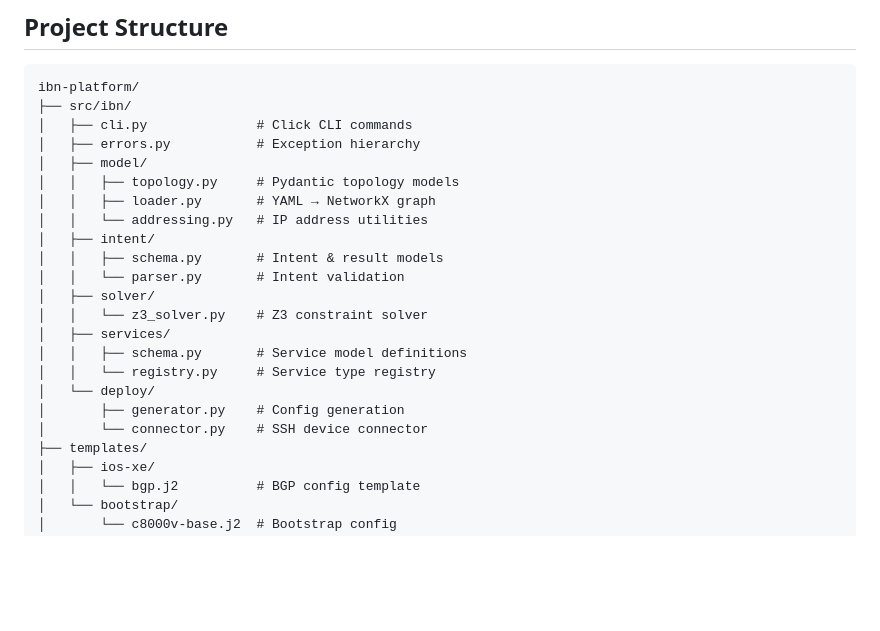
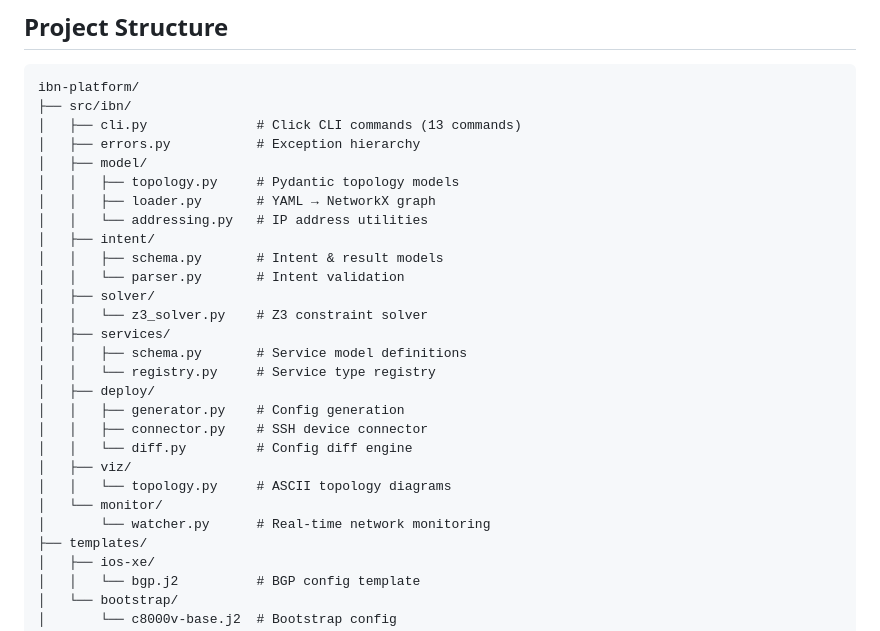
Before and after one commit to E-Conners-Lab/Intent_Based_Networking_Project, a Markdown page: README.md, the part around one of its changes. Drawn GitHub-style; blank space fills up the shorter version.

````diff
--- a/README.md
+++ b/README.md
@@ -164,7 +176,7 @@ The platform was developed and tested on an EVE-NG lab with Cisco C8000V routers
 ```
 ibn-platform/
 ├── src/ibn/
-│   ├── cli.py              # Click CLI commands
+│   ├── cli.py              # Click CLI commands (13 commands)
 │   ├── errors.py           # Exception hierarchy
 │   ├── model/
 │   │   ├── topology.py     # Pydantic topology models
@@ -178,9 +190,14 @@ ibn-platform/
 │   ├── services/
 │   │   ├── schema.py       # Service model definitions
 │   │   └── registry.py     # Service type registry
-│   └── deploy/
-│       ├── generator.py    # Config generation
-│       └── connector.py    # SSH device connector
+│   ├── deploy/
+│   │   ├── generator.py    # Config generation
+│   │   ├── connector.py    # SSH device connector
+│   │   └── diff.py         # Config diff engine
+│   ├── viz/
+│   │   └── topology.py     # ASCII topology diagrams
+│   └── monitor/
+│       └── watcher.py      # Real-time network monitoring
 ├── templates/
 │   ├── ios-xe/
 │   │   └── bgp.j2          # BGP config template
````
Also changed, not shown: other parts of README.md (+18 -3 lines).
